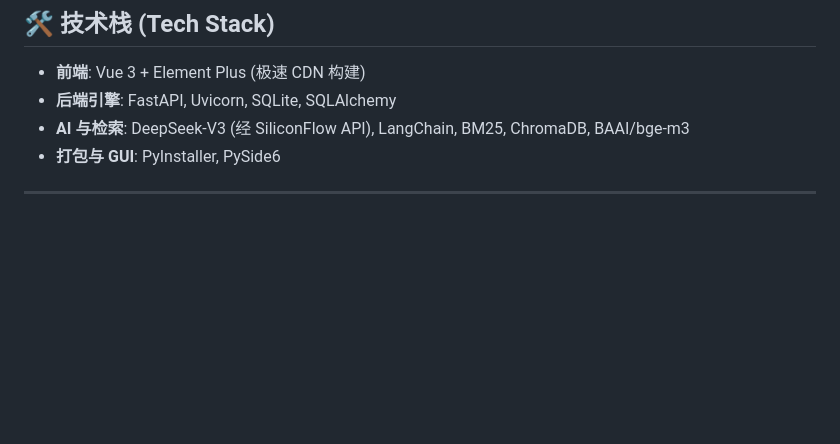
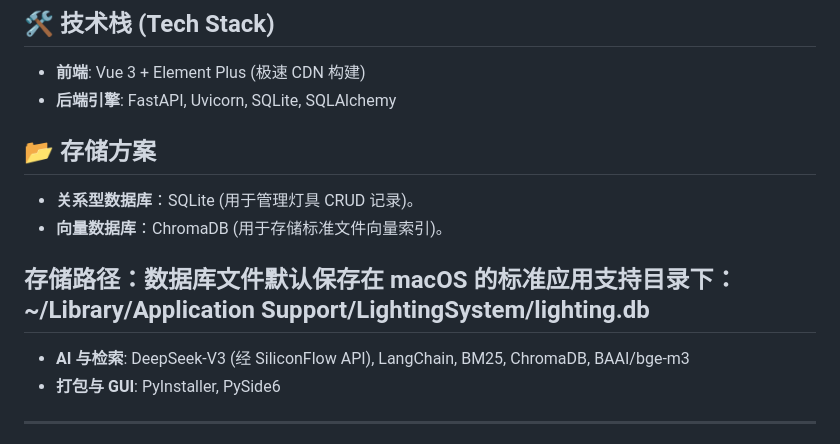
Before and after one commit to Tom-Jim/lighting-rag-api, a Markdown page: README.md, the part around one of its changes. GitHub-like rendering; blank space fills up the shorter version.

```diff
--- a/README.md
+++ b/README.md
@@ -22,6 +22,10 @@
 
 * **前端**: Vue 3 + Element Plus (极速 CDN 构建)
 * **后端引擎**: FastAPI, Uvicorn, SQLite, SQLAlchemy
+## 📂 存储方案
+- **关系型数据库**：SQLite (用于管理灯具 CRUD 记录)。
+- **向量数据库**：ChromaDB (用于存储标准文件向量索引)。
+## 存储路径：数据库文件默认保存在 macOS 的标准应用支持目录下：~/Library/Application Support/LightingSystem/lighting.db
 * **AI 与检索**: DeepSeek-V3 (经 SiliconFlow API), LangChain, BM25, ChromaDB, BAAI/bge-m3
 * **打包与 GUI**: PyInstaller, PySide6
 ---
```
Also changed, not shown: other parts of README.md (+26 -7 lines).
